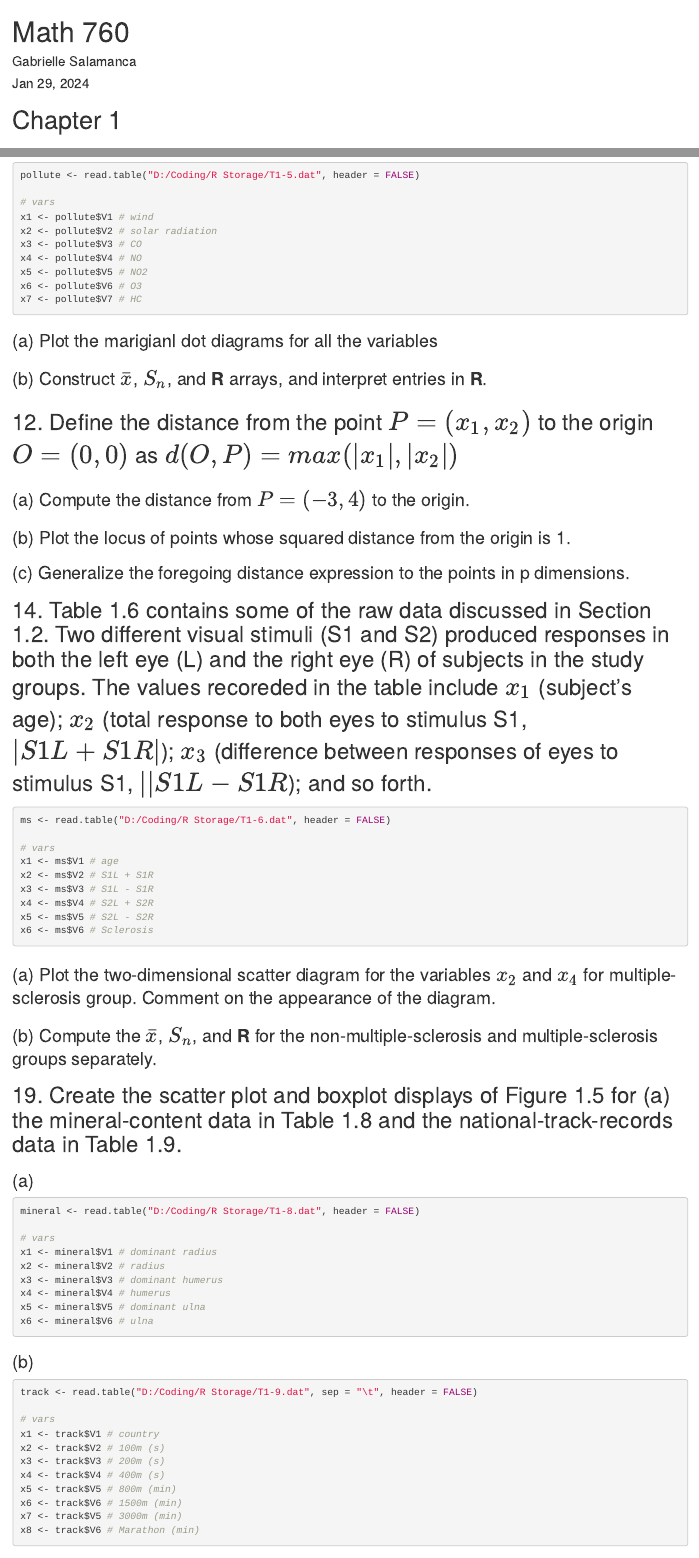
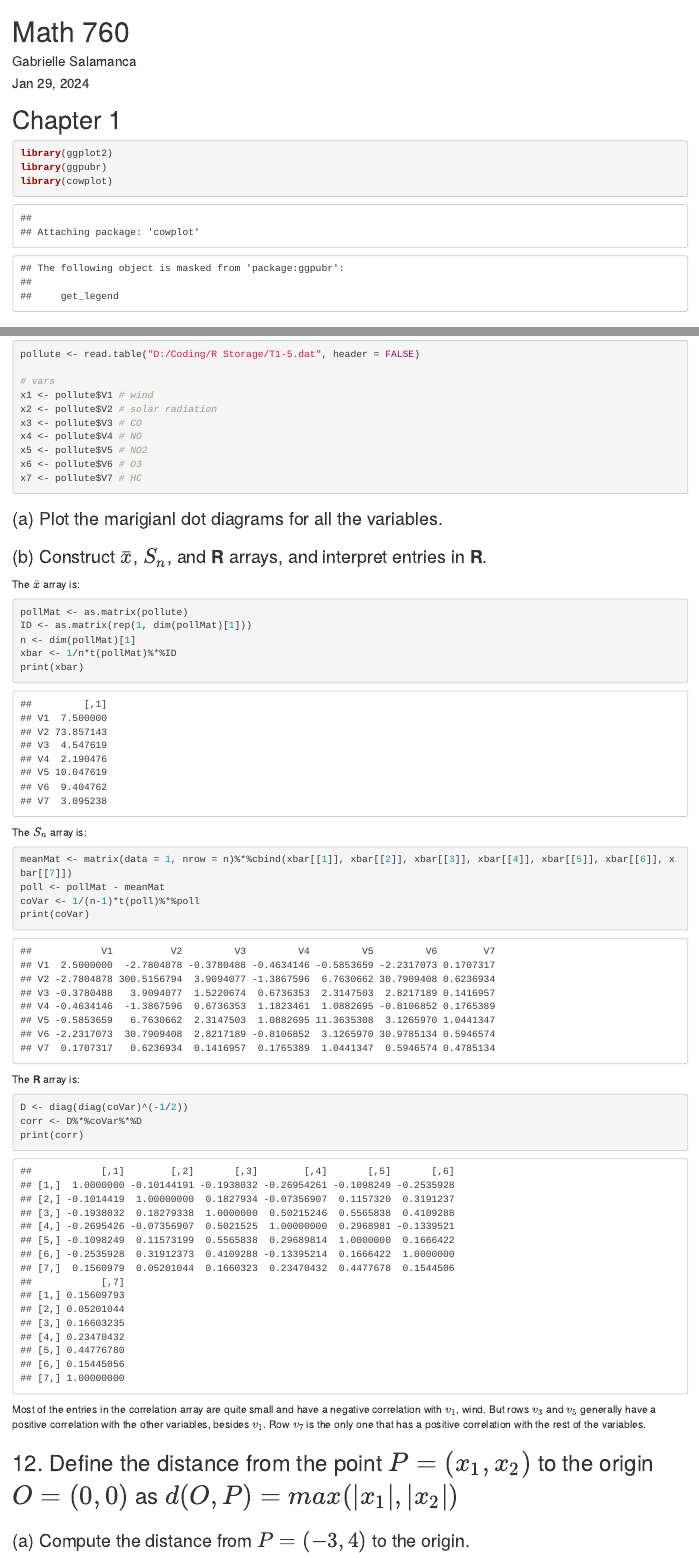
Before and after one commit to asphodelian/Math-760, an R Markdown document (Homework/Chapter 1/M760 Ch1 HW.Rmd): the page in a window 1100 px wide, from its top, and a second part further down, joined at a grey line. Rendered offline with R 4.5, knitr and Pandoc, with nearby package versions; drawn as R Markdown's standard HTML page in place of the format the file asks for.

Commit message:
Updated Ch1 HW

````diff
--- a/Homework/Chapter 1/M760 Ch1 HW.Rmd
+++ b/Homework/Chapter 1/M760 Ch1 HW.Rmd
@@ -10,6 +10,13 @@ knitr::opts_chunk$set(echo = TRUE)
 ```
 
 # Chapter 1
+
+```{r}
+library(ggplot2)
+library(ggpubr)
+library(cowplot)
+```
+
 
 ## 6. The data in Table 1.5 are 42 measurements on air-pollution variables recorded at 12:00 noon in the LA area on different days.
 
@@ -26,9 +33,38 @@ x6 <- pollute$V6 # O3
 x7 <- pollute$V7 # HC
 ```
 
-### (a) Plot the marigianl dot diagrams for all the variables
+### (a) Plot the marigianl dot diagrams for all the variables.
 
 ### (b) Construct $\bar{x}$, $S_n$, and **R** arrays, and interpret entries in **R**.
+
+The $\bar{x}$ array is:
+
+```{r}
+pollMat <- as.matrix(pollute)
+ID <- as.matrix(rep(1, dim(pollMat)[1]))
+n <- dim(pollMat)[1]
+xbar <- 1/n*t(pollMat)%*%ID
+print(xbar)
+```
+
+The $S_n$ array is:
+
+```{r}
+meanMat <- matrix(data = 1, nrow = n)%*%cbind(xbar[[1]], xbar[[2]], xbar[[3]], xbar[[4]], xbar[[5]], xbar[[6]], xbar[[7]])
+poll <- pollMat - meanMat
+coVar <- 1/(n-1)*t(poll)%*%poll
+print(coVar)
+```
+
+The **R** array is:
+
+```{r}
+D <- diag(diag(coVar)^(-1/2))
+corr <- D%*%coVar%*%D
+print(corr)
+```
+
+Most of the entries in the correlation array are quite small and have a negative correlation with $v_1$, wind. But rows $v_3$ and $v_5$ generally have a positive correlation with the other variables, besides $v_1$. Row $v_7$ is the only one that has a positive correlation with the rest of the variables.
 
 ## 12. Define the distance from the point $P = (x_1, x_2)$ to the origin $O = (0,0)$ as $d(O,P) = max(|x_1|,|x_2|)$
 
@@ -38,7 +80,7 @@ x7 <- pollute$V7 # HC
 
 ### (c) Generalize the foregoing distance expression to the points in p dimensions.
 
-## 14. Table 1.6 contains some of the raw data discussed in Section 1.2. Two different visual stimuli (S1 and S2) produced responses in both the left eye (L) and the right eye (R) of subjects in the study groups. The values recoreded in the table include $x_1$ (subject's age); $x_2$ (total response to both eyes to stimulus S1, $|S1L + S1R|$); $x_3$ (difference between responses of eyes to stimulus S1, $||S1L - S1R$); and so forth.
+## 14. Table 1.6 contains some of the raw data discussed in Section 1.2. Two different visual stimuli (S1 and S2) produced responses in both the left eye (L) and the right eye (R) of subjects in the study groups. The values recoreded in the table include $x_1$ (subject's age); $x_2$ (total response to both eyes to stimulus S1, $|S1L + S1R|$); $x_3$ (difference between responses of eyes to stimulus S1, $|S1L - S1R|$); and so forth.
 
 ```{r}
 ms <- read.table("D:/Coding/R Storage/T1-6.dat", header = FALSE)
````
Also changed, not shown: Homework/Chapter 1/M760 Ch1 HW.Rmd (6 more changed lines).
